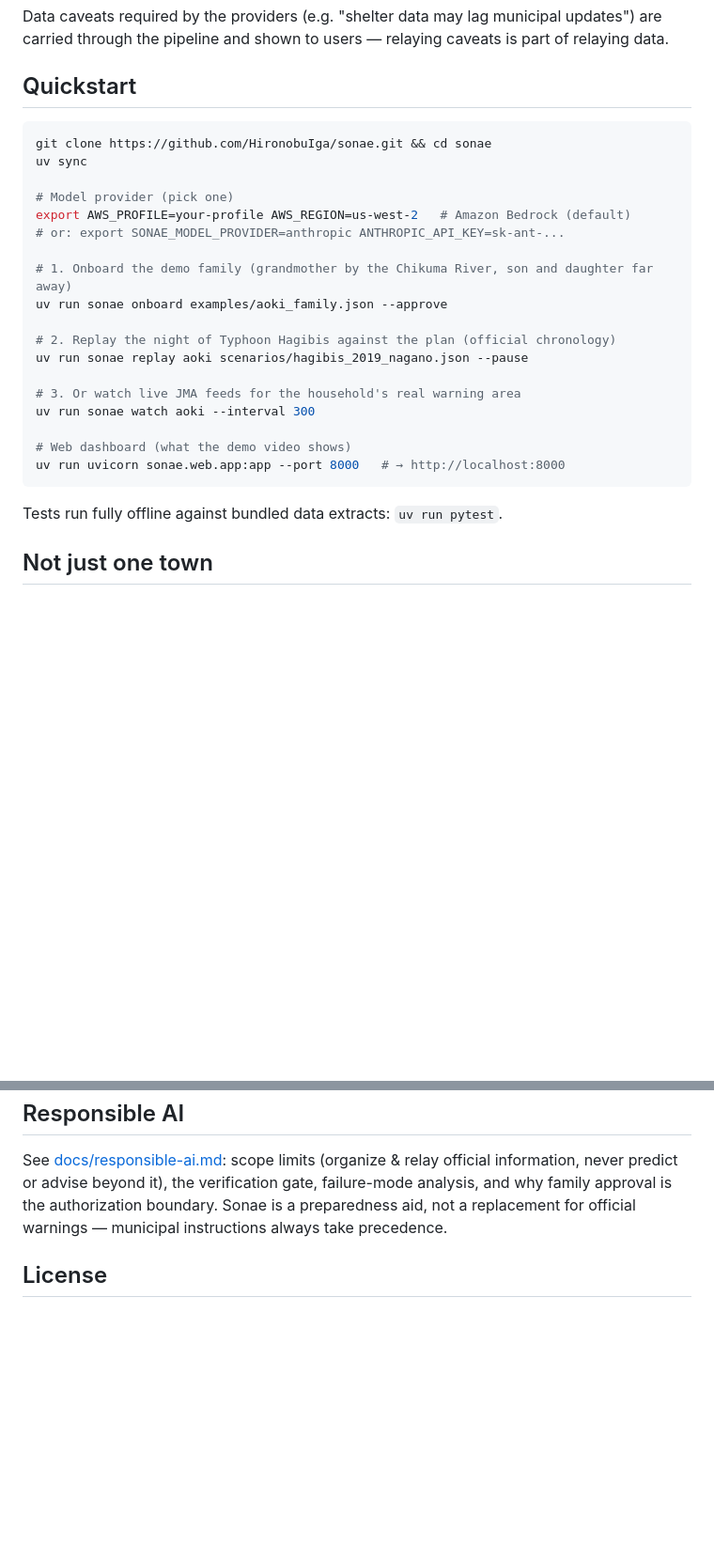
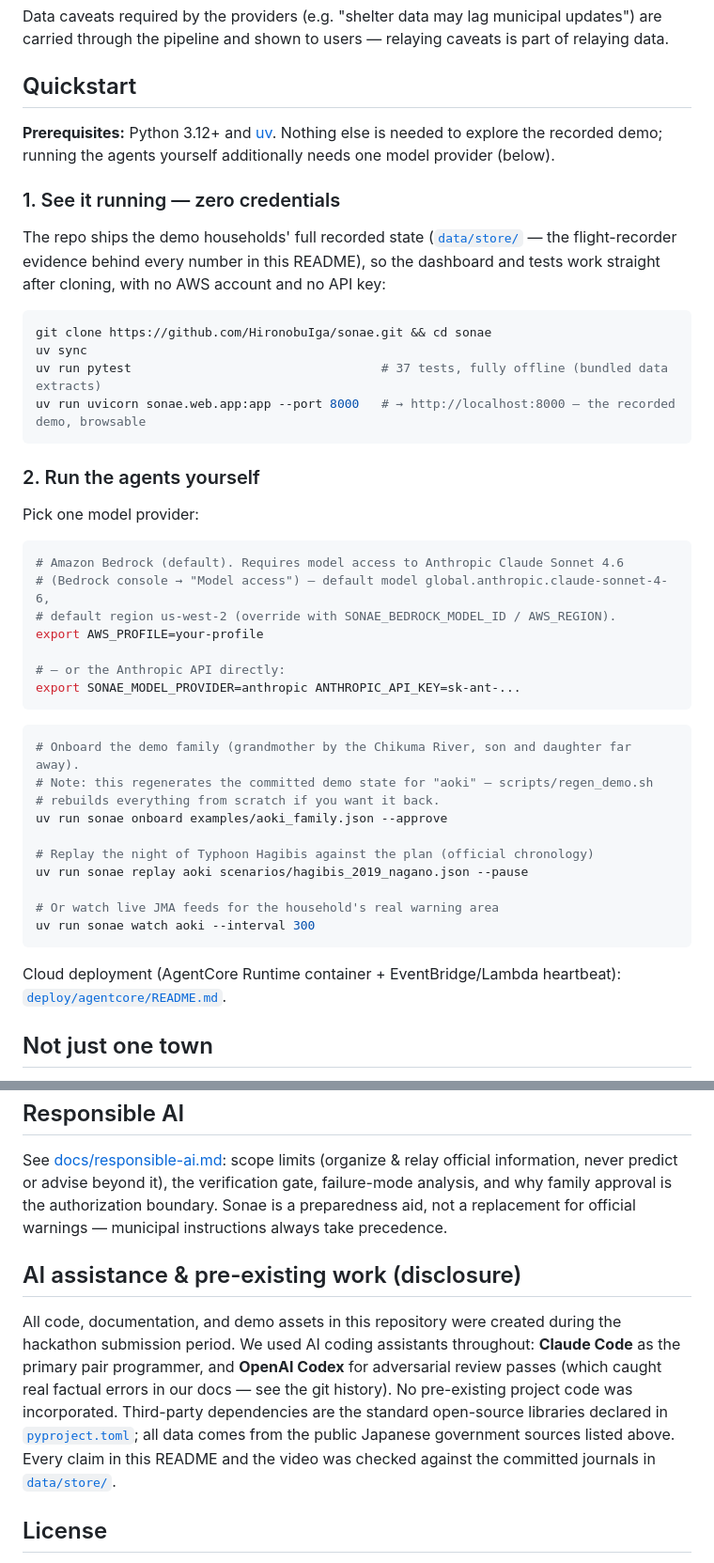
Before and after one commit to HironobuIga/sonae, a Markdown page: README.md, 2 parts joined by grey strips. Shown at 94% size. Drawn GitHub-style; blank space fills up the shorter version.

Commit message:
Reflect organizer submission checklist: cold-run quickstart, AI disclosure, Strands up top
- README quickstart now leads with a verified zero-credential path (offline
  pytest + dashboard over the committed demo store), then model-provider setup
  with the Bedrock model-access note and the onboard-overwrites-store warning.
- "AI assistance & pre-existing work (disclosure)" sections in README and
  docs/devpost.md, per the Official Rules disclosure requirement.
- devpost.md names the Strands Agents SDK and all six agents in a "What we
  built" line at the top, and states the heartbeat schedule is paused between
  demos.
- (GitHub About: topics added out-of-band; MIT license already detected.)

Co-Authored-By: Claude Fable 5 <noreply@anthropic.com>
Claude-Session: https://claude.ai/code/session_01PGqjWibD68kPEkcqYQVe3R

````diff
--- a/README.md
+++ b/README.md
@@ -166,28 +166,52 @@ through the pipeline and shown to users — relaying caveats is part of relaying
 
 ## Quickstart
 
+**Prerequisites:** Python 3.12+ and [uv](https://docs.astral.sh/uv/getting-started/installation/).
+Nothing else is needed to explore the recorded demo; running the agents yourself additionally needs
+one model provider (below).
+
+### 1. See it running — zero credentials
+
+The repo ships the demo households' full recorded state
+([`data/store/`](data/store/README.md) — the flight-recorder evidence behind every number in this
+README), so the dashboard and tests work straight after cloning, with no AWS account and no API key:
+
 ```bash
 git clone https://github.com/HironobuIga/sonae.git && cd sonae
 uv sync
+uv run pytest                                  # 37 tests, fully offline (bundled data extracts)
+uv run uvicorn sonae.web.app:app --port 8000   # → http://localhost:8000 — the recorded demo, browsable
+```
 
-# Model provider (pick one)
-export AWS_PROFILE=your-profile AWS_REGION=us-west-2   # Amazon Bedrock (default)
-# or: export SONAE_MODEL_PROVIDER=anthropic ANTHROPIC_API_KEY=sk-ant-...
+### 2. Run the agents yourself
 
-# 1. Onboard the demo family (grandmother by the Chikuma River, son and daughter far away)
+Pick one model provider:
+
+```bash
+# Amazon Bedrock (default). Requires model access to Anthropic Claude Sonnet 4.6
+# (Bedrock console → "Model access") — default model global.anthropic.claude-sonnet-4-6,
+# default region us-west-2 (override with SONAE_BEDROCK_MODEL_ID / AWS_REGION).
+export AWS_PROFILE=your-profile
+
+# — or the Anthropic API directly:
+export SONAE_MODEL_PROVIDER=anthropic ANTHROPIC_API_KEY=sk-ant-...
+```
+
+```bash
+# Onboard the demo family (grandmother by the Chikuma River, son and daughter far away).
+# Note: this regenerates the committed demo state for "aoki" — scripts/regen_demo.sh
+# rebuilds everything from scratch if you want it back.
 uv run sonae onboard examples/aoki_family.json --approve
 
-# 2. Replay the night of Typhoon Hagibis against the plan (official chronology)
+# Replay the night of Typhoon Hagibis against the plan (official chronology)
 uv run sonae replay aoki scenarios/hagibis_2019_nagano.json --pause
 
-# 3. Or watch live JMA feeds for the household's real warning area
+# Or watch live JMA feeds for the household's real warning area
 uv run sonae watch aoki --interval 300
-
-# Web dashboard (what the demo video shows)
-uv run uvicorn sonae.web.app:app --port 8000   # → http://localhost:8000
 ```
 
-Tests run fully offline against bundled data extracts: `uv run pytest`.
+Cloud deployment (AgentCore Runtime container + EventBridge/Lambda heartbeat):
+[`deploy/agentcore/README.md`](deploy/agentcore/README.md).
 
 ## Not just one town
 
@@ -220,6 +244,16 @@ information, never predict or advise beyond it), the verification gate, failure-
 family approval is the authorization boundary. Sonae is a preparedness aid, not a replacement for
 official warnings — municipal instructions always take precedence.
 
+## AI assistance & pre-existing work (disclosure)
+
+All code, documentation, and demo assets in this repository were created during the hackathon
+submission period. We used AI coding assistants throughout: **Claude Code** as the primary pair
+programmer, and **OpenAI Codex** for adversarial review passes (which caught real factual errors in
+our docs — see the git history). No pre-existing project code was incorporated. Third-party
+dependencies are the standard open-source libraries declared in [`pyproject.toml`](pyproject.toml);
+all data comes from the public Japanese government sources listed above. Every claim in this README
+and the video was checked against the committed journals in [`data/store/`](data/store/README.md).
+
 ## License
 
 [MIT](LICENSE). Built with respect for the people of the Chikuma River valley, and for every family
````
Also changed, not shown: docs/devpost.md (+15 -2 lines).
